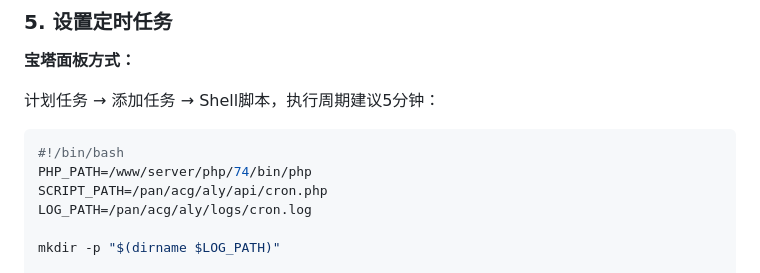
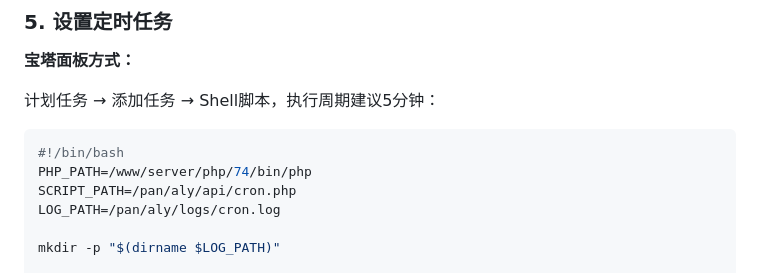
Before and after one commit to nuomew/aly-CDT, a Markdown page: README.md, the part around the change. Drawn GitHub-style.

````diff
--- a/README.md
+++ b/README.md
@@ -151,8 +151,8 @@ server {
 ```bash
 #!/bin/bash
 PHP_PATH=/www/server/php/74/bin/php
-SCRIPT_PATH=/pan/acg/aly/api/cron.php
-LOG_PATH=/pan/acg/aly/logs/cron.log
+SCRIPT_PATH=/pan/aly/api/cron.php
+LOG_PATH=/pan/aly/logs/cron.log
 
 mkdir -p "$(dirname $LOG_PATH)"
 
````
